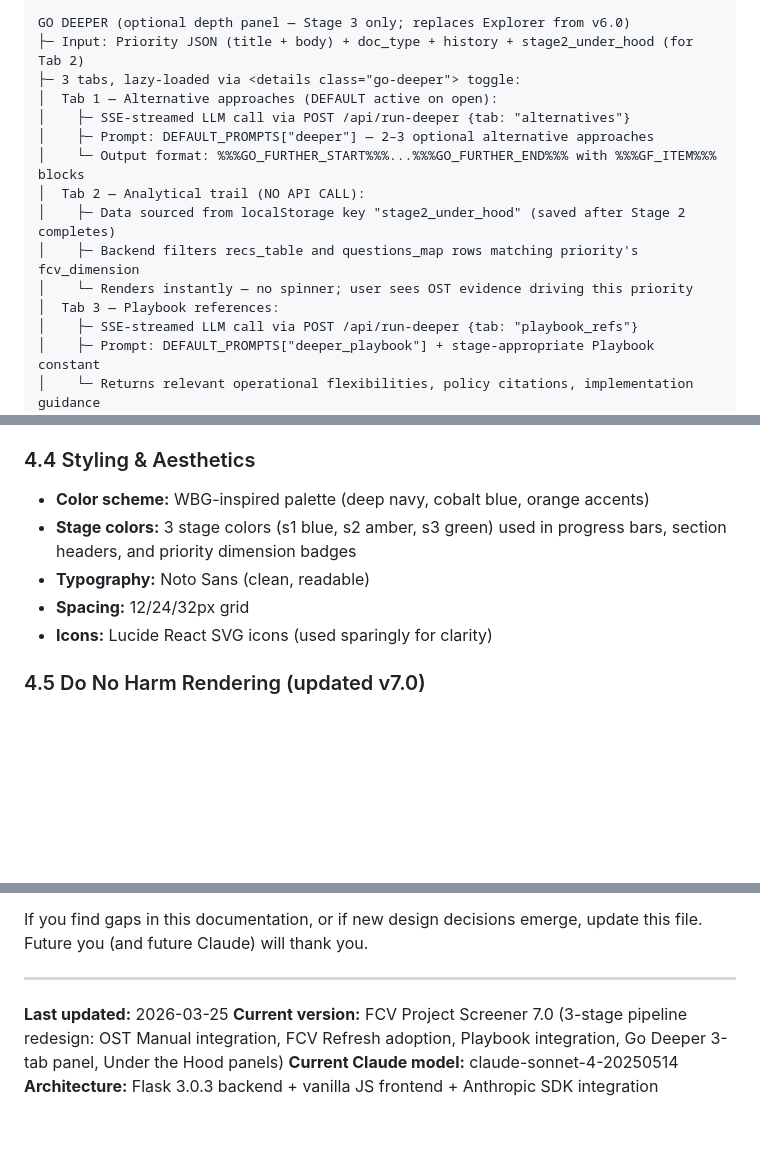
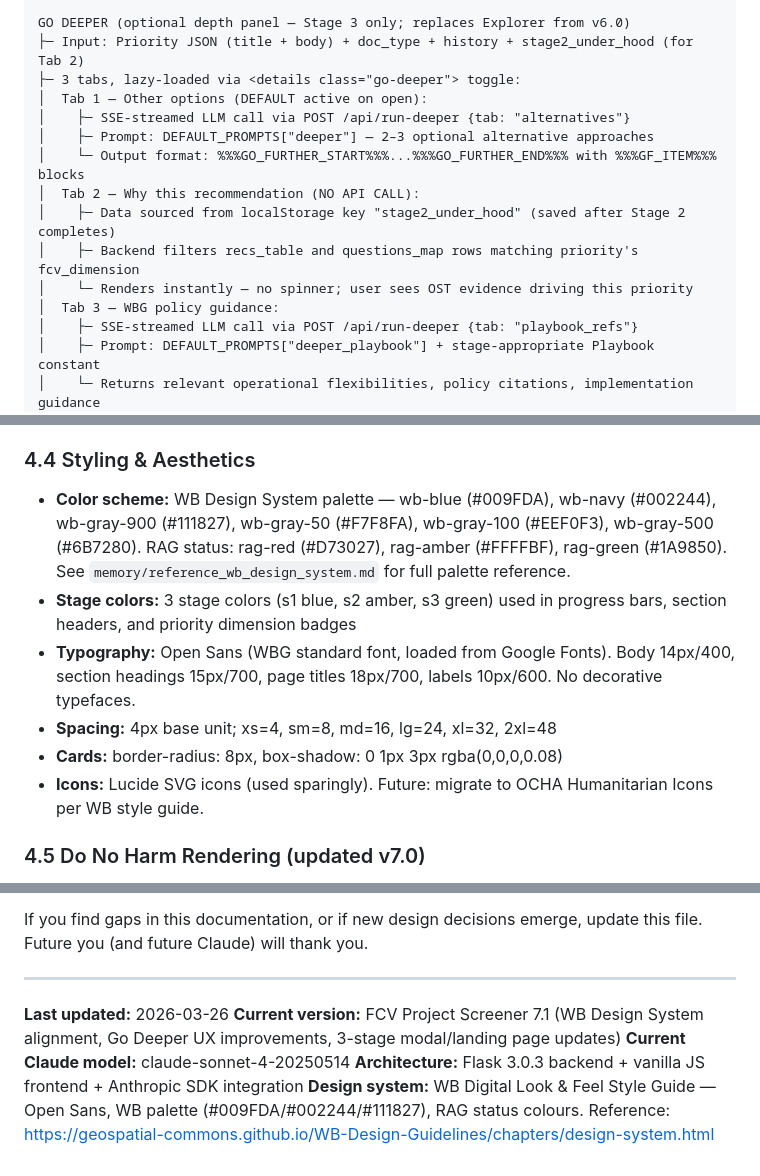
Before and after one commit to ljonestz/FCV-AGENT, a Markdown page: claude.md, 3 parts joined by grey strips. Rendered like a GitHub page; blank space fills up the shorter version.

Commit message:
docs: update CLAUDE.md for WB Design System, Go Deeper tab renames, v7.1
- Updated colour scheme, typography, spacing, and card styling docs
  to reflect WB Design System alignment
- Go Deeper tab names: Other options / Why this recommendation /
  WBG policy guidance
- Version bumped to 7.1
- Added design system reference URL

Co-Authored-By: Claude Opus 4.6 (1M context) <noreply@anthropic.com>

```diff
--- a/claude.md
+++ b/claude.md
@@ -231,15 +231,15 @@ FOLLOW-ON (post-analysis query card — Stage 3 only)
 GO DEEPER (optional depth panel — Stage 3 only; replaces Explorer from v6.0)
 ├─ Input: Priority JSON (title + body) + doc_type + history + stage2_under_hood (for Tab 2)
 ├─ 3 tabs, lazy-loaded via <details class="go-deeper"> toggle:
-│  Tab 1 — Alternative approaches (DEFAULT active on open):
+│  Tab 1 — Other options (DEFAULT active on open):
 │    ├─ SSE-streamed LLM call via POST /api/run-deeper {tab: "alternatives"}
 │    ├─ Prompt: DEFAULT_PROMPTS["deeper"] — 2–3 optional alternative approaches
 │    └─ Output format: %%%GO_FURTHER_START%%%...%%%GO_FURTHER_END%%% with %%%GF_ITEM%%% blocks
-│  Tab 2 — Analytical trail (NO API CALL):
+│  Tab 2 — Why this recommendation (NO API CALL):
 │    ├─ Data sourced from localStorage key "stage2_under_hood" (saved after Stage 2 completes)
 │    ├─ Backend filters recs_table and questions_map rows matching priority's fcv_dimension
 │    └─ Renders instantly — no spinner; user sees OST evidence driving this priority
-│  Tab 3 — Playbook references:
+│  Tab 3 — WBG policy guidance:
 │    ├─ SSE-streamed LLM call via POST /api/run-deeper {tab: "playbook_refs"}
 │    ├─ Prompt: DEFAULT_PROMPTS["deeper_playbook"] + stage-appropriate Playbook constant
 │    └─ Returns relevant operational flexibilities, policy citations, implementation guidance
@@ -673,11 +673,12 @@ Preamble → Opening Assessment → Operational Context → [Risk Exposure card
 - `pad_sections` rendered as `<code>` chips in the Word export
 
 ### 4.4 Styling & Aesthetics
-- **Color scheme:** WBG-inspired palette (deep navy, cobalt blue, orange accents)
+- **Color scheme:** WB Design System palette — wb-blue (#009FDA), wb-navy (#002244), wb-gray-900 (#111827), wb-gray-50 (#F7F8FA), wb-gray-100 (#EEF0F3), wb-gray-500 (#6B7280). RAG status: rag-red (#D73027), rag-amber (#FFFFBF), rag-green (#1A9850). See `memory/reference_wb_design_system.md` for full palette reference.
 - **Stage colors:** 3 stage colors (s1 blue, s2 amber, s3 green) used in progress bars, section headers, and priority dimension badges
-- **Typography:** Noto Sans (clean, readable)
-- **Spacing:** 12/24/32px grid
-- **Icons:** Lucide React SVG icons (used sparingly for clarity)
+- **Typography:** Open Sans (WBG standard font, loaded from Google Fonts). Body 14px/400, section headings 15px/700, page titles 18px/700, labels 10px/600. No decorative typefaces.
+- **Spacing:** 4px base unit; xs=4, sm=8, md=16, lg=24, xl=32, 2xl=48
+- **Cards:** border-radius: 8px, box-shadow: 0 1px 3px rgba(0,0,0,0.08)
+- **Icons:** Lucide SVG icons (used sparingly). Future: migrate to OCHA Humanitarian Icons per WB style guide.
 
 ### 4.5 Do No Harm Rendering (updated v7.0)
 - DNH is no longer a standalone checklist in Stage 3.
@@ -1278,7 +1279,8 @@ If you find gaps in this documentation, or if new design decisions emerge, updat
 
 ---
 
-**Last updated:** 2026-03-25
-**Current version:** FCV Project Screener 7.0 (3-stage pipeline redesign: OST Manual integration, FCV Refresh adoption, Playbook integration, Go Deeper 3-tab panel, Under the Hood panels)
+**Last updated:** 2026-03-26
+**Current version:** FCV Project Screener 7.1 (WB Design System alignment, Go Deeper UX improvements, 3-stage modal/landing page updates)
 **Current Claude model:** claude-sonnet-4-20250514
 **Architecture:** Flask 3.0.3 backend + vanilla JS frontend + Anthropic SDK integration
+**Design system:** WB Digital Look & Feel Style Guide — Open Sans, WB palette (#009FDA/#002244/#111827), RAG status colours. Reference: https://geospatial-commons.github.io/WB-Design-Guidelines/chapters/design-system.html
```
Also changed, not shown: other parts of claude.md (+4 -4 lines).
